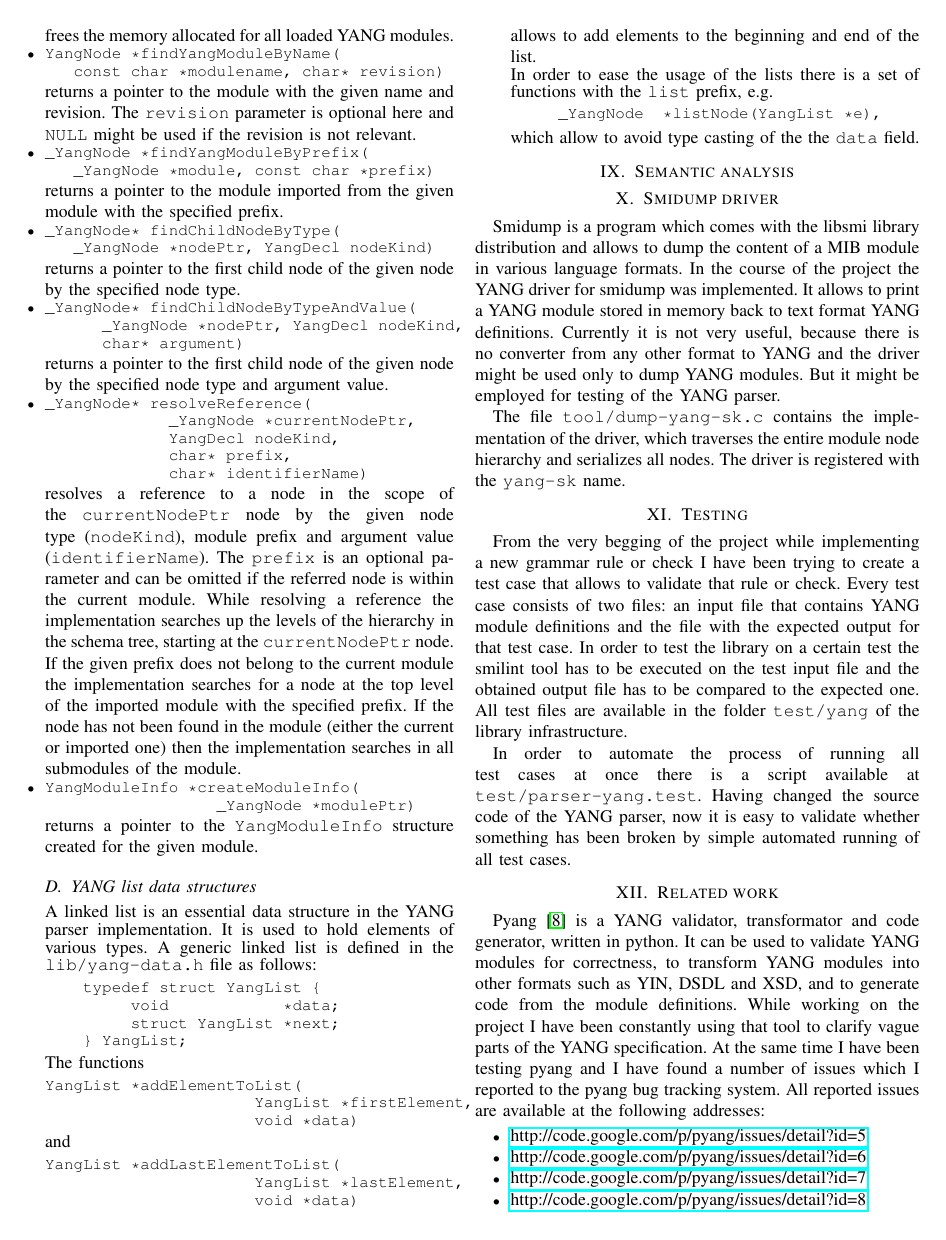
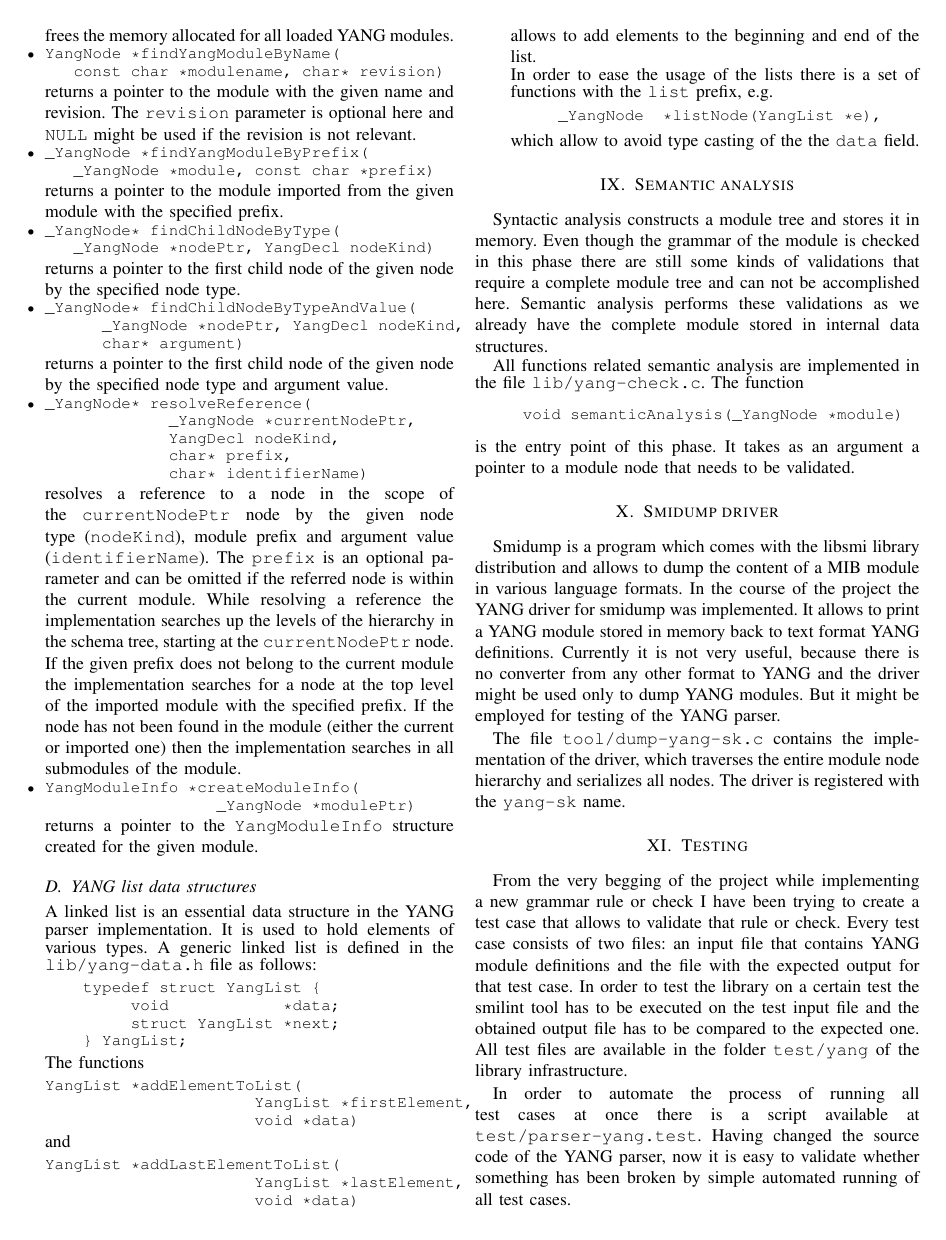
Before and after one commit to pan0007/libsmi, a LaTeX paper (doc/report/yang-report.tex): page 6 of 7. Compiled offline with pdfLaTeX.

Commit message:
updated report

```diff
--- a/doc/report/yang-report.tex
+++ b/doc/report/yang-report.tex
@@ -508,6 +508,17 @@ which allow to avoid type casting of the the \texttt{data} field.
 
 \end{itemize}
 \section{Semantic analysis}
+Syntactic analysis constructs a module tree and stores it in memory.
+Even though the grammar of the module is checked in this phase there are still some kinds of validations that require a complete module tree
+and can not be accomplished here. Semantic analysis performs these validations as we already have the complete module stored in internal data structures.
+
+All functions related semantic analysis are implemented in the file \texttt{lib/yang-check.c}. The function
+\small
+\begin{verbatim}
+     void semanticAnalysis(_YangNode *module)
+\end{verbatim}
+\normalsize
+is the entry point of this phase. It takes as an argument a pointer to a module node that needs to be validated.
 
 \section{Smidump driver}
 Smidump is a program which comes with the libsmi library distribution and allows to dump the content of a MIB module in various language formats. In the course of the project the YANG driver for smidump was implemented. It allows to print a YANG module stored in memory back to text format YANG definitions. Currently it is not very useful, because there is no converter from any other format to YANG and the driver might be used only to dump YANG modules. But it might be employed for testing of the YANG parser.
```
